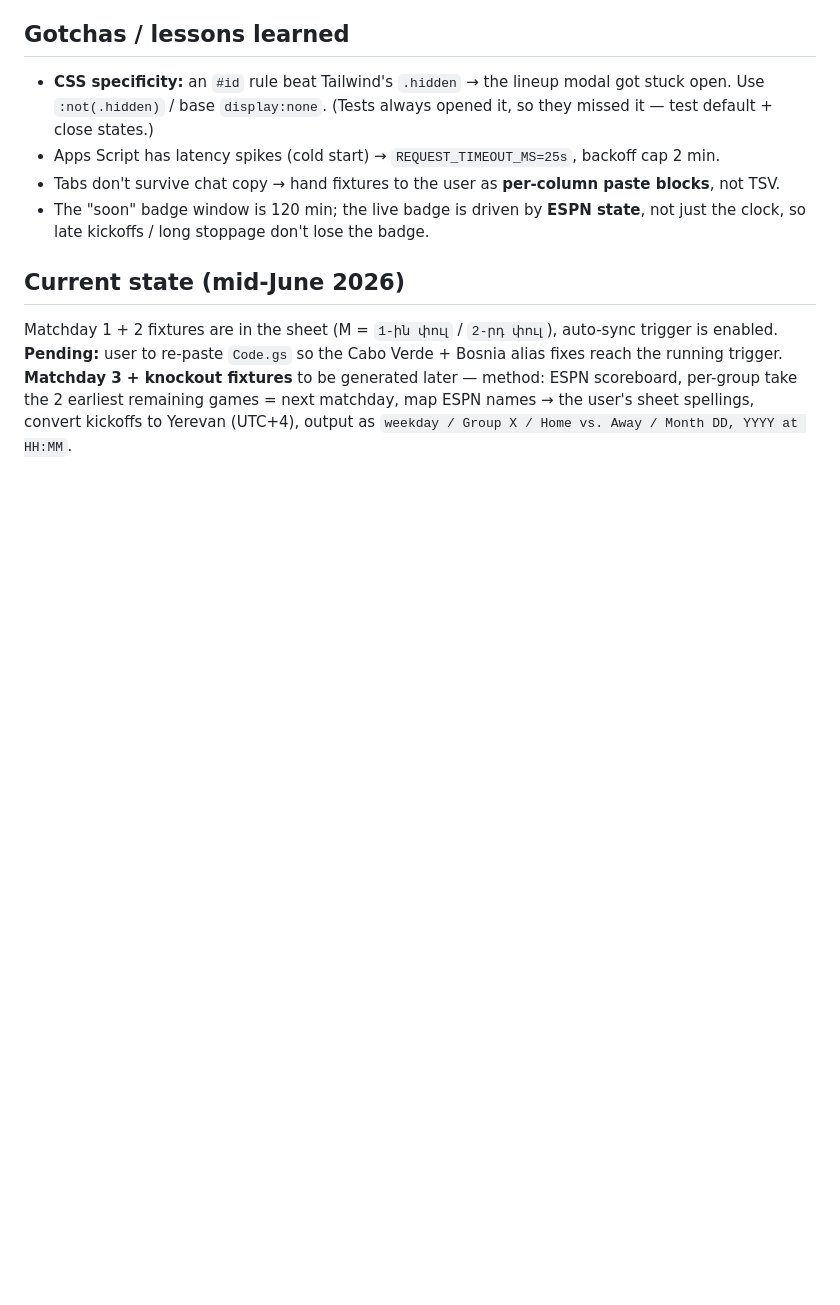
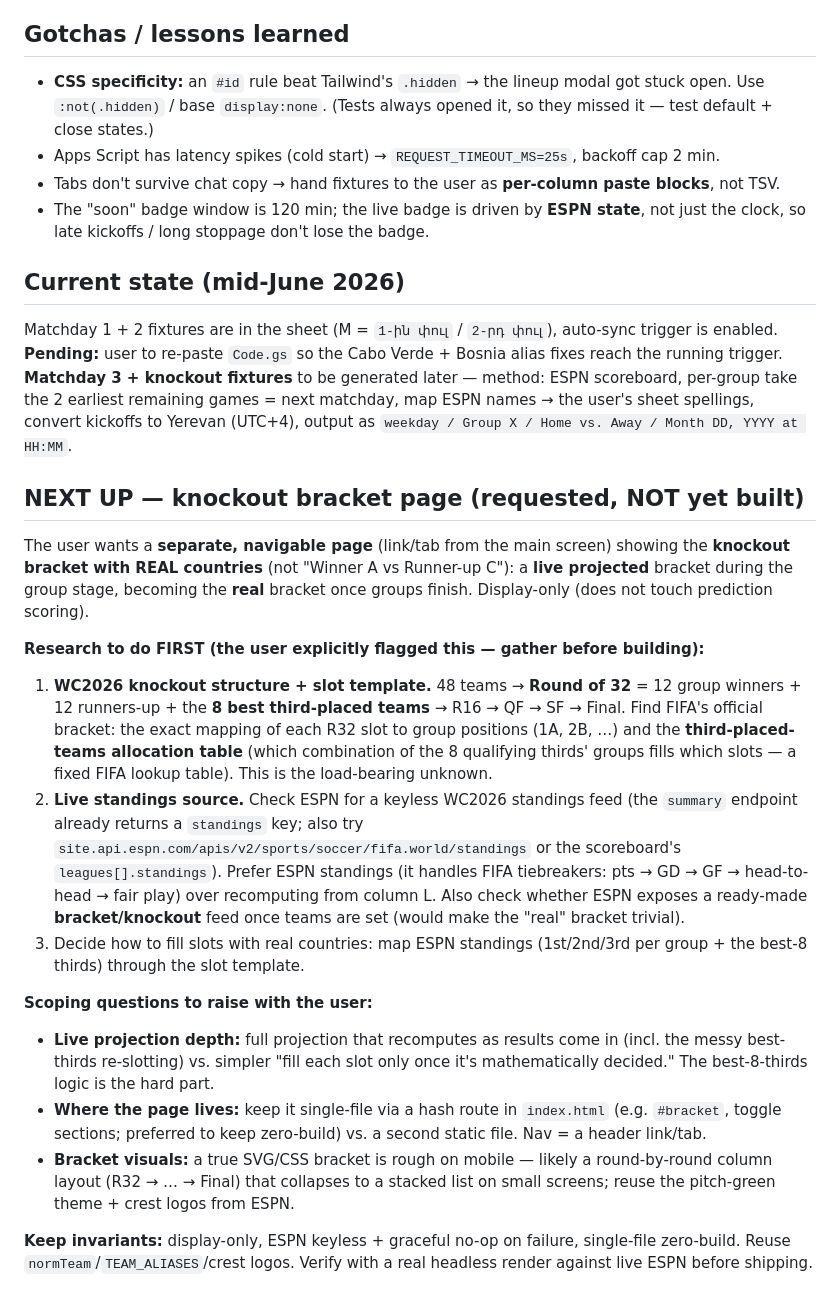
Before and after one commit to kyurusezzi/wc2026-leaderboard, a Markdown page: CLAUDE.md, the part around the change. GitHub-like rendering; blank space fills up the shorter version.

Commit message:
Queue next-session spec: knockout bracket page (real countries)
Adds a "Next up" section to CLAUDE.md: a navigable bracket page showing real
countries (live projection during groups, real bracket after), plus the
research the next session must do first (WC2026 slot template + best-thirds
allocation table, a keyless ESPN standings/bracket feed) and scoping questions.

Co-Authored-By: Claude Opus 4.8 (1M context) <noreply@anthropic.com>

```diff
--- a/CLAUDE.md
+++ b/CLAUDE.md
@@ -50,3 +50,18 @@ exact=**3**, correct draw (not exact)=**2**, correct win/loss side (not exact)=*
 
 ## Current state (mid-June 2026)
 Matchday 1 + 2 fixtures are in the sheet (M = `1-ին փուլ` / `2-րդ փուլ`), auto-sync trigger is enabled. **Pending:** user to re-paste `Code.gs` so the Cabo Verde + Bosnia alias fixes reach the running trigger. **Matchday 3 + knockout fixtures** to be generated later — method: ESPN scoreboard, per-group take the 2 earliest remaining games = next matchday, map ESPN names → the user's sheet spellings, convert kickoffs to Yerevan (UTC+4), output as `weekday / Group X / Home vs. Away / Month DD, YYYY at HH:MM`.
+
+## NEXT UP — knockout bracket page (requested, NOT yet built)
+The user wants a **separate, navigable page** (link/tab from the main screen) showing the **knockout bracket with REAL countries** (not "Winner A vs Runner-up C"): a **live projected** bracket during the group stage, becoming the **real** bracket once groups finish. Display-only (does not touch prediction scoring).
+
+**Research to do FIRST (the user explicitly flagged this — gather before building):**
+1. **WC2026 knockout structure + slot template.** 48 teams → **Round of 32** = 12 group winners + 12 runners-up + the **8 best third-placed teams** → R16 → QF → SF → Final. Find FIFA's official bracket: the exact mapping of each R32 slot to group positions (1A, 2B, …) and the **third-placed-teams allocation table** (which combination of the 8 qualifying thirds' groups fills which slots — a fixed FIFA lookup table). This is the load-bearing unknown.
+2. **Live standings source.** Check ESPN for a keyless WC2026 standings feed (the `summary` endpoint already returns a `standings` key; also try `site.api.espn.com/apis/v2/sports/soccer/fifa.world/standings` or the scoreboard's `leagues[].standings`). Prefer ESPN standings (it handles FIFA tiebreakers: pts → GD → GF → head-to-head → fair play) over recomputing from column L. Also check whether ESPN exposes a ready-made **bracket/knockout** feed once teams are set (would make the "real" bracket trivial).
+3. Decide how to fill slots with real countries: map ESPN standings (1st/2nd/3rd per group + the best-8 thirds) through the slot template.
+
+**Scoping questions to raise with the user:**
+- **Live projection depth:** full projection that recomputes as results come in (incl. the messy best-thirds re-slotting) vs. simpler "fill each slot only once it's mathematically decided." The best-8-thirds logic is the hard part.
+- **Where the page lives:** keep it single-file via a hash route in `index.html` (e.g. `#bracket`, toggle sections; preferred to keep zero-build) vs. a second static file. Nav = a header link/tab.
+- **Bracket visuals:** a true SVG/CSS bracket is rough on mobile — likely a round-by-round column layout (R32 → … → Final) that collapses to a stacked list on small screens; reuse the pitch-green theme + crest logos from ESPN.
+
+**Keep invariants:** display-only, ESPN keyless + graceful no-op on failure, single-file zero-build. Reuse `normTeam`/`TEAM_ALIASES`/crest logos. Verify with a real headless render against live ESPN before shipping.
```
